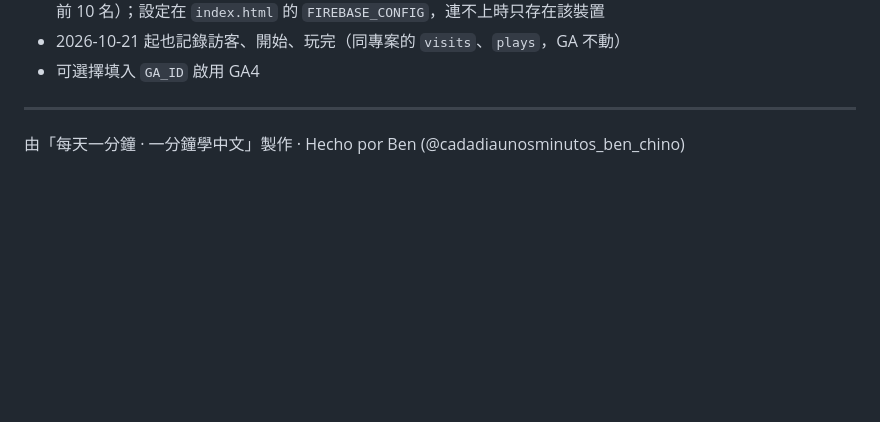
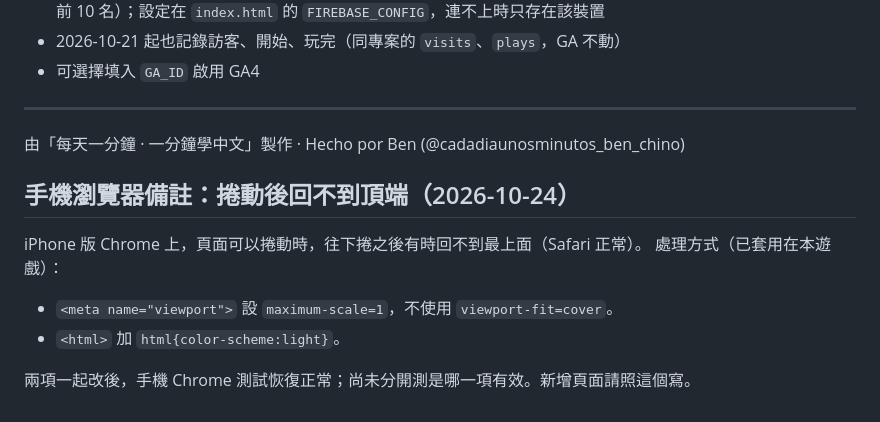
Before and after one commit to wangchiapin/practica-de-ba-oracion, a Markdown page: README.md, the part around the change. GitHub-like rendering; blank space fills up the shorter version.

Commit message:
手機 Chrome 捲動後回不到頂端：套用修正、刪除 test/、README 補備註
Co-Authored-By: Claude Sonnet 5.5 <noreply@anthropic.com>
Claude-Session: https://claude.ai/code/session_01HkBMRtGEN5EPoTsPs3UpCp

```diff
--- a/README.md
+++ b/README.md
@@ -96,3 +96,11 @@ Se necesita al menos ★ para desbloquear el siguiente nivel. Al final hay un **
 ---
 
 由「每天一分鐘 · 一分鐘學中文」製作 · Hecho por Ben (@cadadiaunosminutos_ben_chino)
+
+## 手機瀏覽器備註：捲動後回不到頂端（2026-10-24）
+iPhone 版 Chrome 上，頁面可以捲動時，往下捲之後有時回不到最上面（Safari 正常）。
+處理方式（已套用在本遊戲）：
+- `<meta name="viewport">` 設 `maximum-scale=1`，不使用 `viewport-fit=cover`。
+- `<html>` 加 `html{color-scheme:light}`。
+
+兩項一起改後，手機 Chrome 測試恢復正常；尚未分開測是哪一項有效。新增頁面請照這個寫。
```
